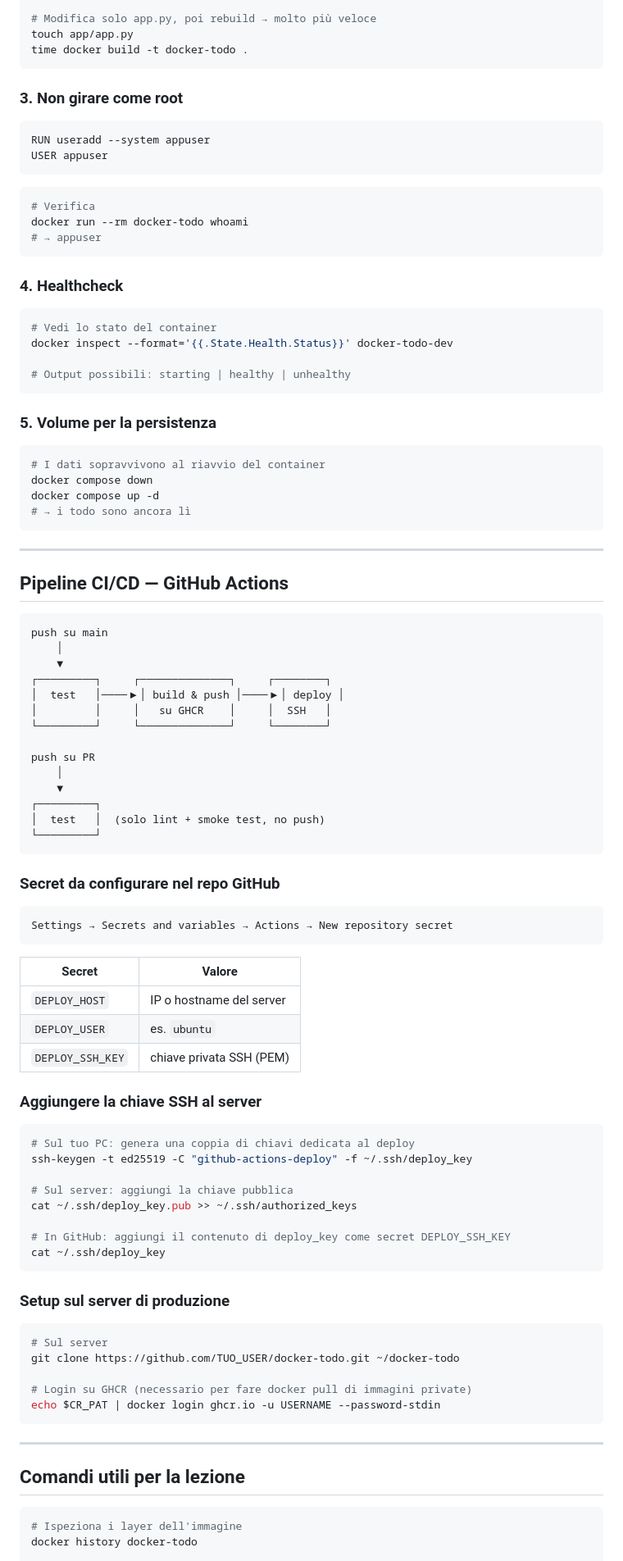
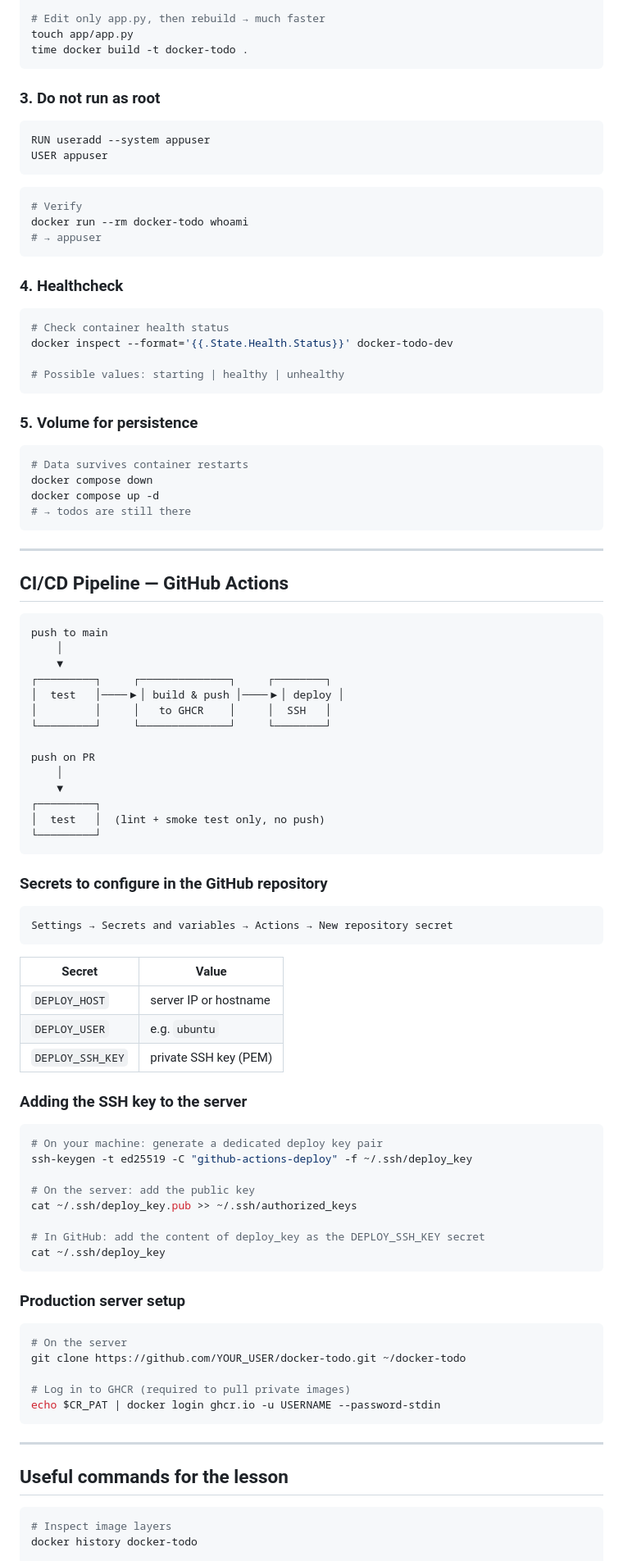
Before and after one commit to micio86dev/devops-course, a Markdown page: app/README.md, the part around one of its changes. Shown at 82% size. Drawn GitHub-style.

````diff
--- a/app/README.md
+++ b/app/README.md
@@ -96,11 +96,11 @@ Regola: **metti prima ciò che cambia meno** → rebuild veloci.
 time docker build -t docker-todo .
 
-# Modifica solo app.py, poi rebuild → molto più veloce
+# Edit only app.py, then rebuild → much faster
 touch app/app.py
 time docker build -t docker-todo .
 ```
 
-### 3. Non girare come root
+### 3. Do not run as root
 
 ```dockerfile
 RUN useradd --system appuser
@@ -108,7 +108,7 @@ USER appuser
 ```
 
 ```bash
-# Verifica
+# Verify
 docker run --rm docker-todo whoami
 # → appuser
 ```
@@ -116,82 +116,82 @@ docker run --rm docker-todo whoami
 ### 4. Healthcheck
 
 ```bash
-# Vedi lo stato del container
+# Check container health status
 docker inspect --format='{{.State.Health.Status}}' docker-todo-dev
 
-# Output possibili: starting | healthy | unhealthy
+# Possible values: starting | healthy | unhealthy
 ```
 
-### 5. Volume per la persistenza
+### 5. Volume for persistence
 
 ```bash
-# I dati sopravvivono al riavvio del container
+# Data survives container restarts
 docker compose down
 docker compose up -d
-# → i todo sono ancora lì
+# → todos are still there
 ```
 
 ---
 
-## Pipeline CI/CD — GitHub Actions
+## CI/CD Pipeline — GitHub Actions
 
 ```
-push su main
+push to main
     │
     ▼
 ┌─────────┐     ┌──────────────┐     ┌────────┐
 │  test   │────▶│ build & push │────▶│ deploy │
-│         │     │   su GHCR    │     │  SSH   │
+│         │     │   to GHCR    │     │  SSH   │
 └─────────┘     └──────────────┘     └────────┘
 
-push su PR
+push on PR
     │
     ▼
 ┌─────────┐
-│  test   │  (solo lint + smoke test, no push)
+│  test   │  (lint + smoke test only, no push)
 └─────────┘
 ```
 
-### Secret da configurare nel repo GitHub
+### Secrets to configure in the GitHub repository
 
 ```
 Settings → Secrets and variables → Actions → New repository secret
 ```
 
-| Secret | Valore |
-|--------|--------|
-| `DEPLOY_HOST` | IP o hostname del server |
-| `DEPLOY_USER` | es. `ubuntu` |
-| `DEPLOY_SSH_KEY` | chiave privata SSH (PEM) |
+| Secret | Value |
+|--------|-------|
+| `DEPLOY_HOST` | server IP or hostname |
+| `DEPLOY_USER` | e.g. `ubuntu` |
+| `DEPLOY_SSH_KEY` | private SSH key (PEM) |
 
-### Aggiungere la chiave SSH al server
+### Adding the SSH key to the server
 
 ```bash
-# Sul tuo PC: genera una coppia di chiavi dedicata al deploy
+# On your machine: generate a dedicated deploy key pair
 ssh-keygen -t ed25519 -C "github-actions-deploy" -f ~/.ssh/deploy_key
 
-# Sul server: aggiungi la chiave pubblica
+# On the server: add the public key
 cat ~/.ssh/deploy_key.pub >> ~/.ssh/authorized_keys
 
-# In GitHub: aggiungi il contenuto di deploy_key come secret DEPLOY_SSH_KEY
+# In GitHub: add the content of deploy_key as the DEPLOY_SSH_KEY secret
 cat ~/.ssh/deploy_key
 ```
 
-### Setup sul server di produzione
+### Production server setup
 
 ```bash
-# Sul server
-git clone https://github.com/TUO_USER/docker-todo.git ~/docker-todo
+# On the server
+git clone https://github.com/YOUR_USER/docker-todo.git ~/docker-todo
 
-# Login su GHCR (necessario per fare docker pull di immagini private)
+# Log in to GHCR (required to pull private images)
 echo $CR_PAT | docker login ghcr.io -u USERNAME --password-stdin
 ```
 
 ---
 
-## Comandi utili per la lezione
+## Useful commands for the lesson
 
 ```bash
-# Ispeziona i layer dell'immagine
+# Inspect image layers
 docker history docker-todo
 
````
Also changed, not shown: other parts of app/README.md (+31 -31 lines), CLAUDE.md (added, +231 -0 lines), TEST.md (added, +129 -0 lines).
